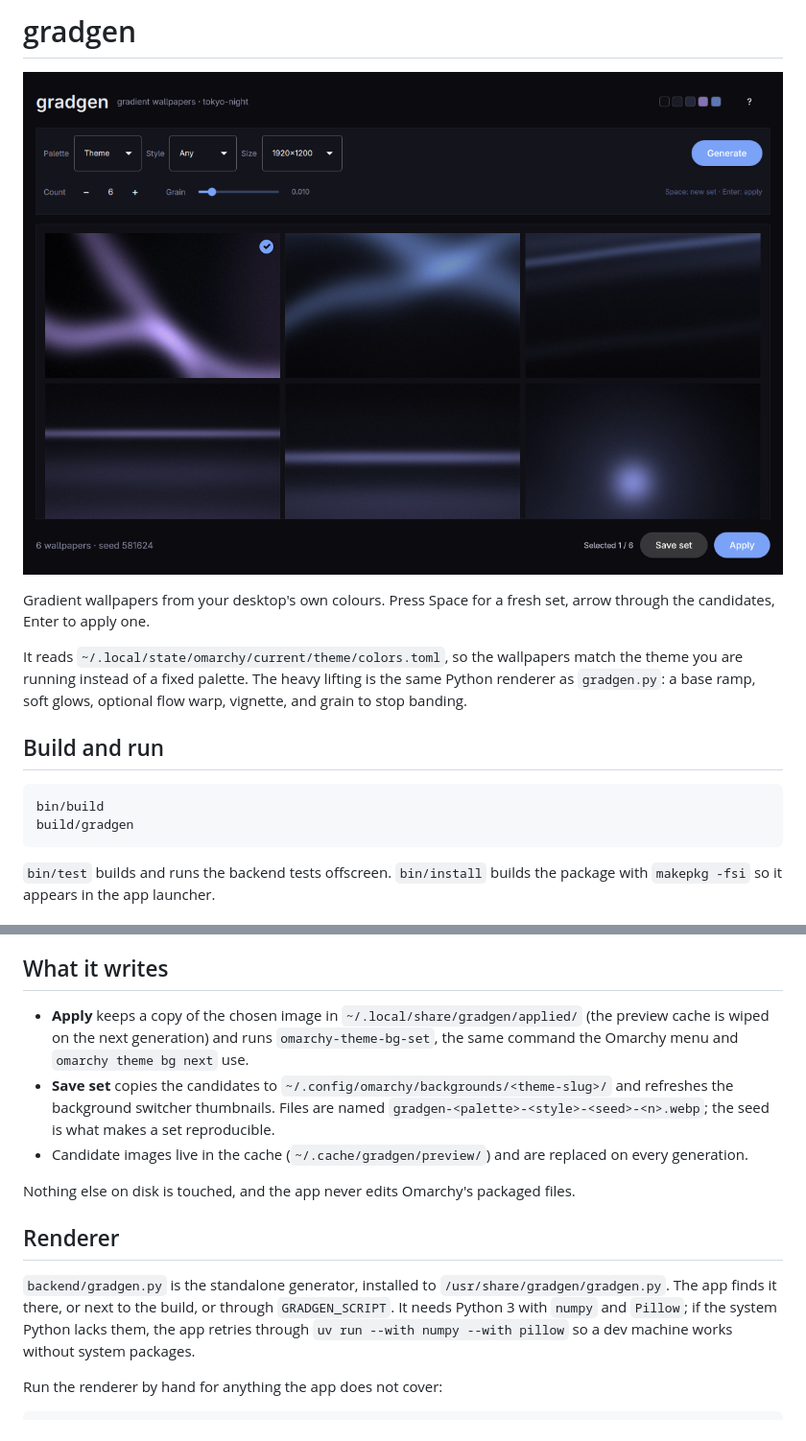
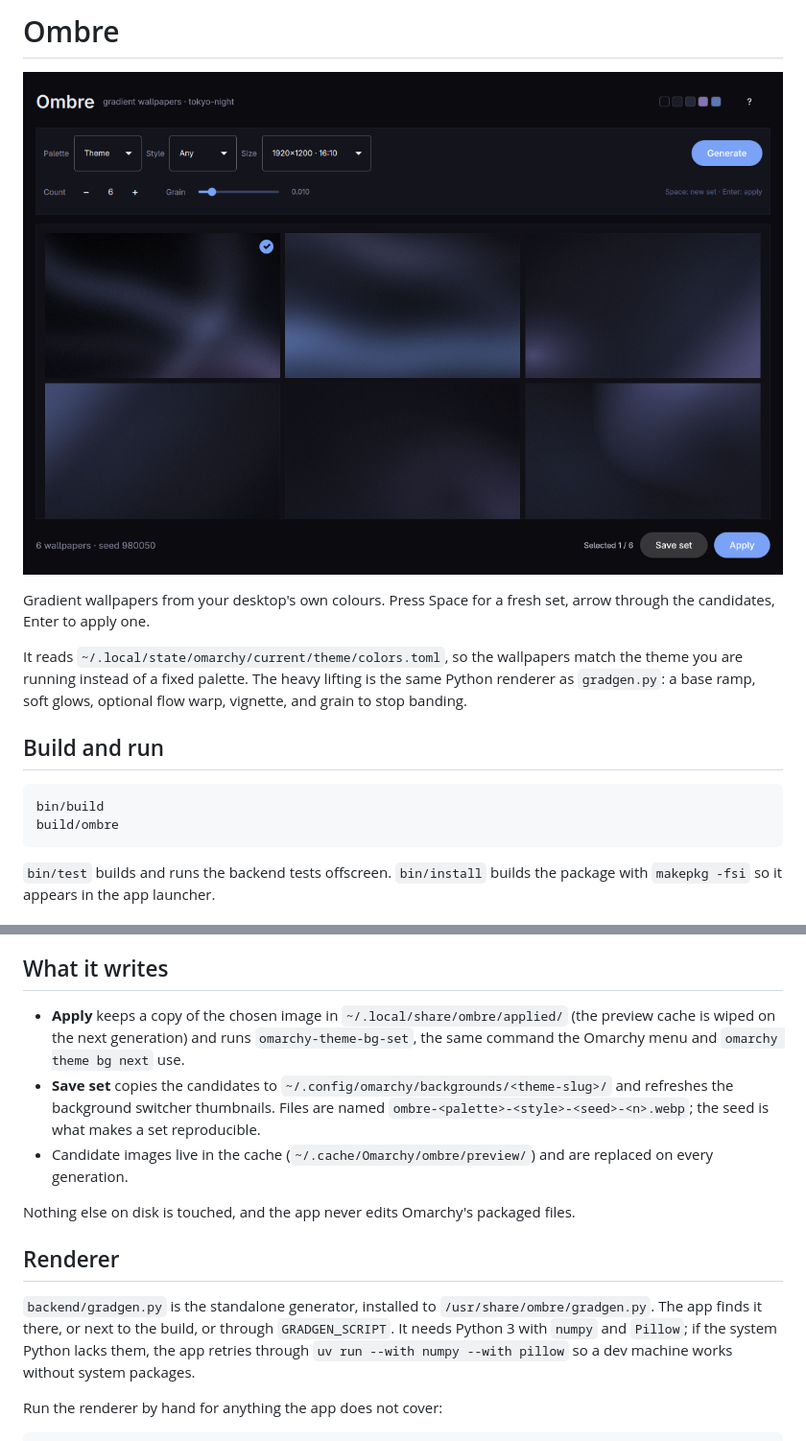
Before and after one commit to benhedrington/ombre, a Markdown page: README.md, 2 parts joined by grey strips. Shown at 96% size. Rendered like a GitHub page; pictures changed too: docs/screenshot.png.

Commit message:
Rename the app to Ombre

````diff
--- a/README.md
+++ b/README.md
@@ -1,2 +1,2 @@
-# gradgen
+# Ombre
 
@@ -14,7 +14,7 @@ flow warp, vignette, and grain to stop banding.
 
 ```sh
 bin/build
-build/gradgen
+build/ombre
 ```
 
 `bin/test` builds and runs the backend tests offscreen. `bin/install` builds
@@ -62,16 +62,16 @@ next set will use.
 ## What it writes
 
 - **Apply** keeps a copy of the chosen image in
-  `~/.local/share/gradgen/applied/` (the preview cache is wiped on the next
+  `~/.local/share/ombre/applied/` (the preview cache is wiped on the next
   generation) and runs `omarchy-theme-bg-set`, the same command the Omarchy
   menu and `omarchy theme bg next` use.
 - **Save set** copies the candidates to
   `~/.config/omarchy/backgrounds/<theme-slug>/` and refreshes the background
   switcher thumbnails. Files are named
-  `gradgen-<palette>-<style>-<seed>-<n>.webp`; the seed is what makes a set
+  `ombre-<palette>-<style>-<seed>-<n>.webp`; the seed is what makes a set
   reproducible.
 - Candidate images live in the cache
-  (`~/.cache/gradgen/preview/`) and are replaced on every generation.
+  (`~/.cache/Omarchy/ombre/preview/`) and are replaced on every generation.
 
 Nothing else on disk is touched, and the app never edits Omarchy's packaged
 files.
@@ -79,7 +79,7 @@ files.
 ## Renderer
 
 `backend/gradgen.py` is the standalone generator, installed to
-`/usr/share/gradgen/gradgen.py`. The app finds it there, or next to the build,
+`/usr/share/ombre/gradgen.py`. The app finds it there, or next to the build,
 or through `GRADGEN_SCRIPT`. It needs Python 3 with `numpy` and `Pillow`; if the
 system Python lacks them, the app retries through `uv run --with numpy --with
 pillow` so a dev machine works without system packages.
````
Also changed, not shown: other parts of README.md (+1 -1 lines), 16 other files.
